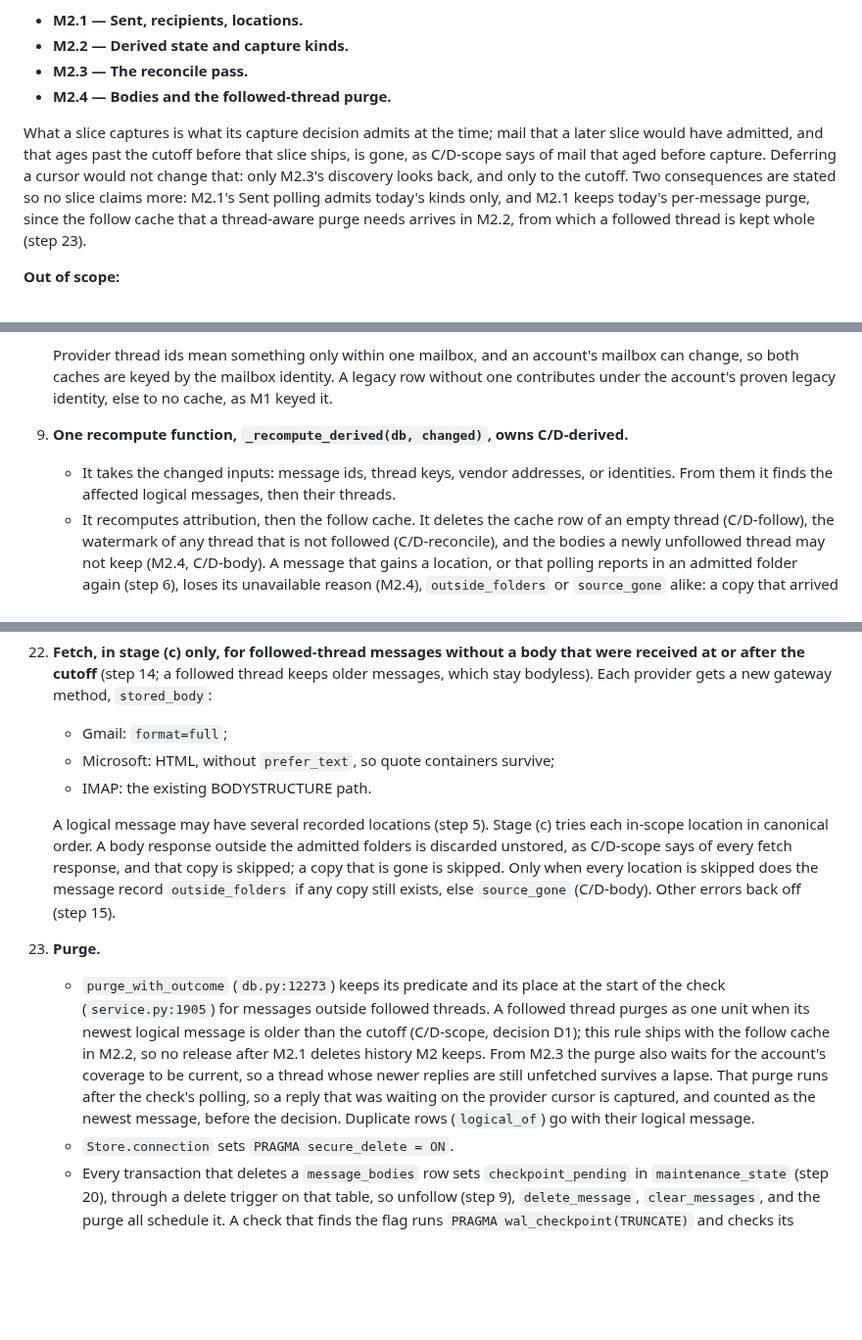
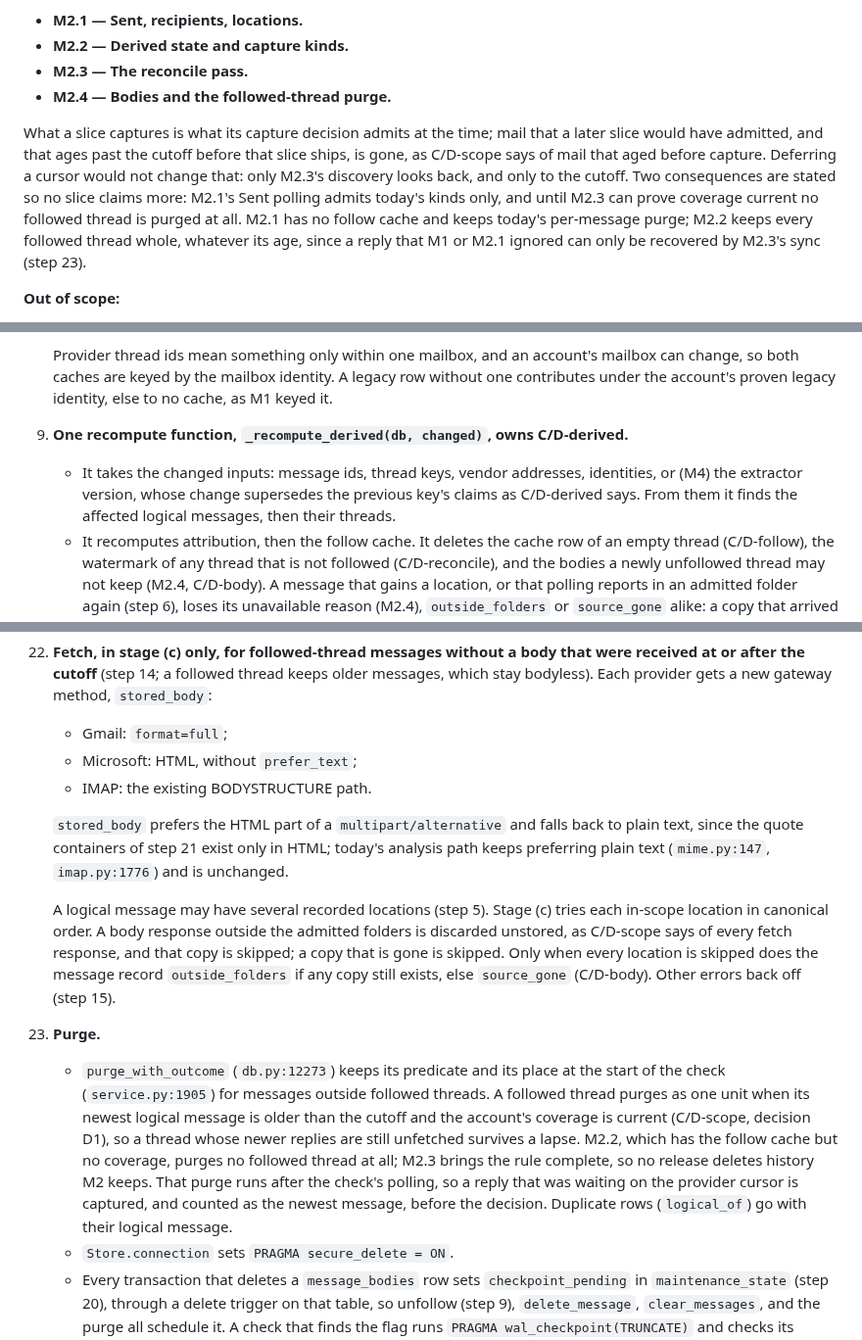
Before and after one commit to canfieldjuan/eom-email-watcher, a Markdown page: plans/PR-Thread-M2-Capture-Reconcile-Bodies.md, 3 parts joined by grey strips. Shown at 98% size. Rendered like a GitHub page; blank space fills up the shorter version.

```diff
--- a/plans/PR-Thread-M2-Capture-Reconcile-Bodies.md
+++ b/plans/PR-Thread-M2-Capture-Reconcile-Bodies.md
@@ -47,7 +47,7 @@ M2 ships as four implementation PRs under this one plan, in order. Each is fail-
 - **M2.3 — The reconcile pass.**
 - **M2.4 — Bodies and the followed-thread purge.**
 
-What a slice captures is what its capture decision admits at the time; mail that a later slice would have admitted, and that ages past the cutoff before that slice ships, is gone, as C/D-scope says of mail that aged before capture. Deferring a cursor would not change that: only M2.3's discovery looks back, and only to the cutoff. Two consequences are stated so no slice claims more: M2.1's Sent polling admits today's kinds only, and M2.1 keeps today's per-message purge, since the follow cache that a thread-aware purge needs arrives in M2.2, from which a followed thread is kept whole (step 23).
+What a slice captures is what its capture decision admits at the time; mail that a later slice would have admitted, and that ages past the cutoff before that slice ships, is gone, as C/D-scope says of mail that aged before capture. Deferring a cursor would not change that: only M2.3's discovery looks back, and only to the cutoff. Two consequences are stated so no slice claims more: M2.1's Sent polling admits today's kinds only, and until M2.3 can prove coverage current no followed thread is purged at all. M2.1 has no follow cache and keeps today's per-message purge; M2.2 keeps every followed thread whole, whatever its age, since a reply that M1 or M2.1 ignored can only be recovered by M2.3's sync (step 23).
 
 **Out of scope:**
 - The thread view and its CSP (M3).
@@ -99,7 +99,7 @@ What a slice captures is what its capture decision admits at the time; mail that
 
    Provider thread ids mean something only within one mailbox, and an account's mailbox can change, so both caches are keyed by the mailbox identity. A legacy row without one contributes under the account's proven legacy identity, else to no cache, as M1 keyed it.
 9. **One recompute function, `_recompute_derived(db, changed)`, owns C/D-derived.**
-   - It takes the changed inputs: message ids, thread keys, vendor addresses, or identities. From them it finds the affected logical messages, then their threads.
+   - It takes the changed inputs: message ids, thread keys, vendor addresses, identities, or (M4) the extractor version, whose change supersedes the previous key's claims as C/D-derived says. From them it finds the affected logical messages, then their threads.
    - It recomputes attribution, then the follow cache. It deletes the cache row of an empty thread (C/D-follow), the watermark of any thread that is not followed (C/D-reconcile), and the bodies a newly unfollowed thread may not keep (M2.4, C/D-body). A message that gains a location, or that polling reports in an admitted folder again (step 6), loses its unavailable reason (M2.4), `outside_folders` or `source_gone` alike: a copy that arrived or returned can supply the body, so stage (c) fetches it again.
    - The schema-31 migration calls it over every retained message, so an upgraded database has its attribution and follow rows before anything changes.
    - Every writer of an input calls it in its own transaction:
@@ -186,12 +186,14 @@ What a slice captures is what its capture decision admits at the time; mail that
     - The storage cap is `MAX_STORED_BODY_CHARS = 200_000`, above `body_char_limit`'s maximum of 100,000 (`config.py:464-469`).
 22. **Fetch, in stage (c) only, for followed-thread messages without a body that were received at or after the cutoff** (step 14; a followed thread keeps older messages, which stay bodyless). Each provider gets a new gateway method, `stored_body`:
     - Gmail: `format=full`;
-    - Microsoft: HTML, without `prefer_text`, so quote containers survive;
+    - Microsoft: HTML, without `prefer_text`;
     - IMAP: the existing BODYSTRUCTURE path.
+
+    `stored_body` prefers the HTML part of a `multipart/alternative` and falls back to plain text, since the quote containers of step 21 exist only in HTML; today's analysis path keeps preferring plain text (`mime.py:147`, `imap.py:1776`) and is unchanged.
 
     A logical message may have several recorded locations (step 5). Stage (c) tries each in-scope location in canonical order. A body response outside the admitted folders is discarded unstored, as C/D-scope says of every fetch response, and that copy is skipped; a copy that is gone is skipped. Only when every location is skipped does the message record `outside_folders` if any copy still exists, else `source_gone` (C/D-body). Other errors back off (step 15).
 23. **Purge.**
-    - `purge_with_outcome` (`db.py:12273`) keeps its predicate and its place at the start of the check (`service.py:1905`) for messages outside followed threads. A followed thread purges as one unit when its newest logical message is older than the cutoff (C/D-scope, decision D1); this rule ships with the follow cache in M2.2, so no release after M2.1 deletes history M2 keeps. From M2.3 the purge also waits for the account's coverage to be current, so a thread whose newer replies are still unfetched survives a lapse. That purge runs after the check's polling, so a reply that was waiting on the provider cursor is captured, and counted as the newest message, before the decision. Duplicate rows (`logical_of`) go with their logical message.
+    - `purge_with_outcome` (`db.py:12273`) keeps its predicate and its place at the start of the check (`service.py:1905`) for messages outside followed threads. A followed thread purges as one unit when its newest logical message is older than the cutoff and the account's coverage is current (C/D-scope, decision D1), so a thread whose newer replies are still unfetched survives a lapse. M2.2, which has the follow cache but no coverage, purges no followed thread at all; M2.3 brings the rule complete, so no release deletes history M2 keeps. That purge runs after the check's polling, so a reply that was waiting on the provider cursor is captured, and counted as the newest message, before the decision. Duplicate rows (`logical_of`) go with their logical message.
     - `Store.connection` sets `PRAGMA secure_delete = ON`.
     - Every transaction that deletes a `message_bodies` row sets `checkpoint_pending` in `maintenance_state` (step 20), through a delete trigger on that table, so unfollow (step 9), `delete_message`, `clear_messages`, and the purge all schedule it. A check that finds the flag runs `PRAGMA wal_checkpoint(TRUNCATE)` and checks its result; a busy checkpoint, which a concurrent reader's snapshot can cause, leaves the flag for the next check; a success clears it, and only then is secure deletion of those bodies complete.
     - `_recompute_derived` drops the emptied threads' cache rows and watermarks.
```
Also changed, not shown: other parts of plans/PR-Thread-M2-Capture-Reconcile-Bodies.md (+4 -4 lines), docs/THREAD_VIEW_CONTRACT.md (+2 -1 lines).
